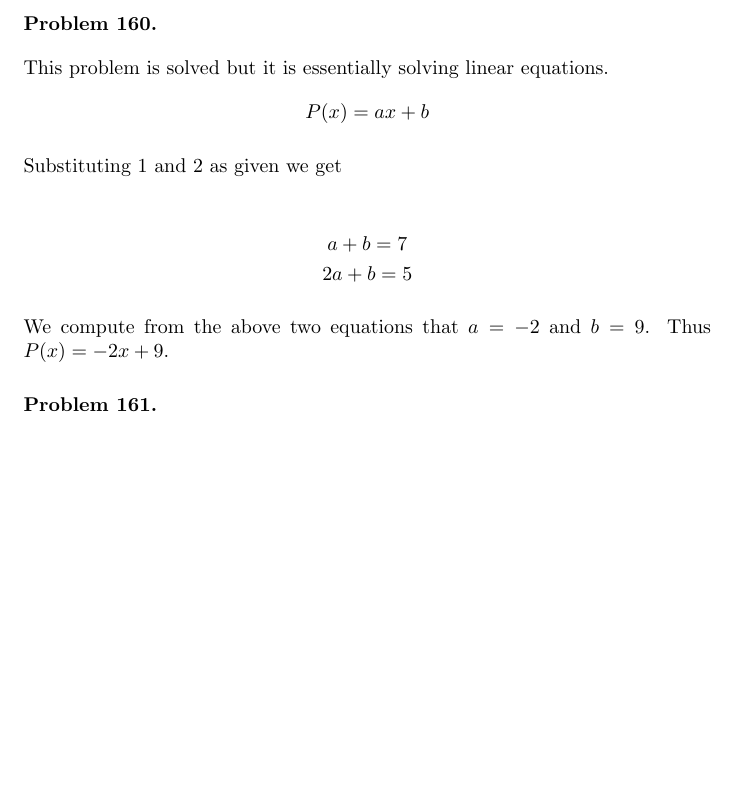
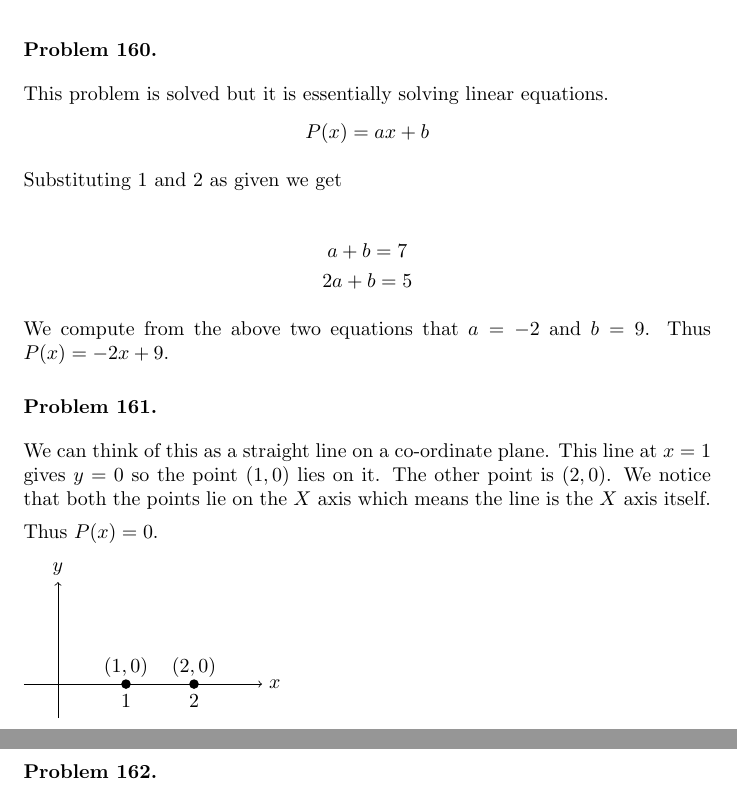
Before and after one commit to deepak-venkatesh/gelfand-algebra, a LaTeX paper (Algebra Solutions.tex): part of page 81 of 83 before the commit and two parts of pages 81 and 82 of 84 after it, the two joined at a grey line, cut so that both start at the same text, the shorter picture padded with empty space. Compiled offline with pdfLaTeX.

Commit message:
up to 161

```diff
--- a/Algebra Solutions.tex
+++ b/Algebra Solutions.tex
@@ -3678,6 +3678,29 @@ done
 \end{problem}
 
 \begin{problem} %161
+  We can think of this as a straight line on a co-ordinate plane. This line at $x = 1$ gives $y = 0$ so the point $(1,0)$ lies on it.
+  The other point is $(2,0)$. We notice that both the points lie on the $X$ axis which means the line is the $X$ axis itself.
+
+  Thus $P(x) = 0$.
+
+  \begin{tikzpicture}[scale=1.2]
+
+  % Axes
+  \draw[->] (-0.5,0) -- (3,0) node[right] {$x$};
+  \draw[->] (0,-0.5) -- (0,1.5) node[above] {$y$};
+
+  % Ticks
+  \foreach \x in {1,2}
+    \draw (\x,0.05) -- (\x,-0.05) node[below] {\x};
+
+  % Points
+  \fill (1,0) circle (2pt) node[above] {$(1,0)$};
+  \fill (2,0) circle (2pt) node[above] {$(2,0)$};
+
+\end{tikzpicture}
+\end{problem}
+
+\begin{problem} %162
 
 \end{problem}
 
```
Also changed, not shown: Algebra Solutions.pdf.
